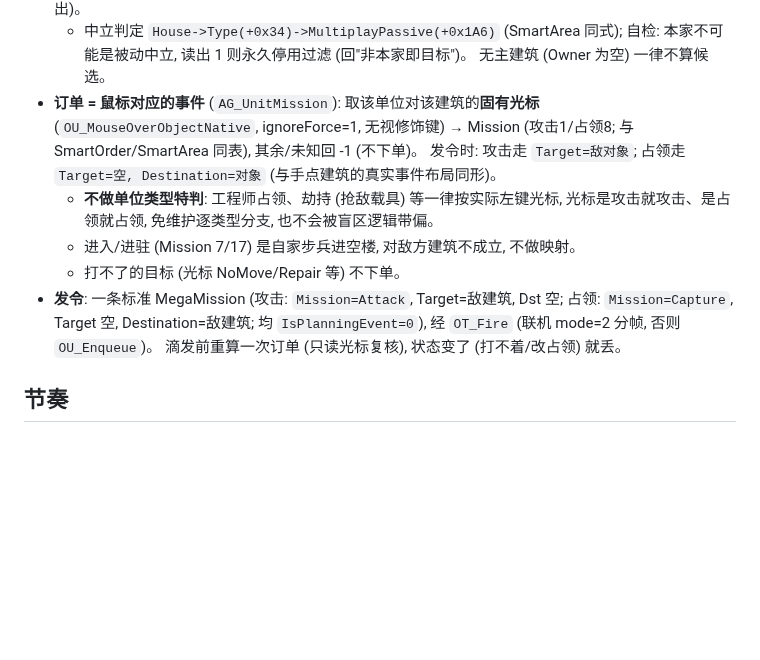
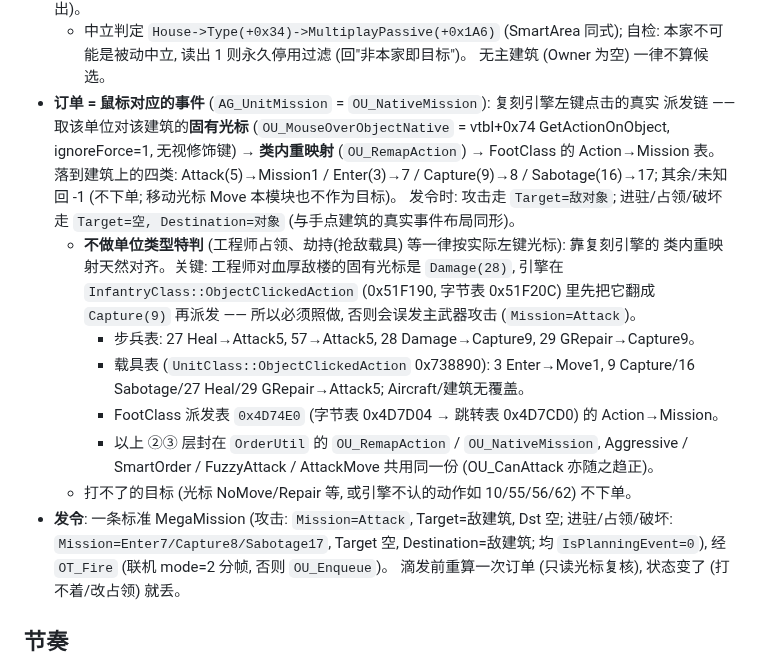
Before and after one commit to MagicShiba/MO_ExperienceEnhancements, a Markdown page: notes/侵略模式.md, the part around the change. GitHub-like rendering; blank space fills up the shorter version.

```diff
--- a/notes/侵略模式.md
+++ b/notes/侵略模式.md
@@ -33,17 +33,27 @@ Alt+A (可配) 切换选中单位的标记。
   * 中立判定 `House->Type(+0x34)->MultiplayPassive(+0x1A6)` (SmartArea 同式);
     自检: 本家不可能是被动中立, 读出 1 则永久停用过滤 (回"非本家即目标")。
     无主建筑 (Owner 为空) 一律不算候选。
-* **订单 = 鼠标对应的事件** (`AG_UnitMission`): 取该单位对该建筑的**固有光标**
-  (`OU_MouseOverObjectNative`, ignoreForce=1, 无视修饰键) → Mission
-  (攻击1/占领8; 与 SmartOrder/SmartArea 同表), 其余/未知回 -1 (不下单)。
-  发令时: 攻击走 `Target=敌对象`; 占领走 `Target=空, Destination=对象`
+* **订单 = 鼠标对应的事件** (`AG_UnitMission` = `OU_NativeMission`): 复刻引擎左键点击的真实
+  派发链 —— 取该单位对该建筑的**固有光标** (`OU_MouseOverObjectNative` = vtbl+0x74
+  GetActionOnObject, ignoreForce=1, 无视修饰键) → **类内重映射** (`OU_RemapAction`)
+  → FootClass 的 Action→Mission 表。
+  落到建筑上的四类: Attack(5)→Mission1 / Enter(3)→7 / Capture(9)→8 / Sabotage(16)→17;
+  其余/未知回 -1 (不下单; 移动光标 Move 本模块也不作为目标)。
+  发令时: 攻击走 `Target=敌对象`; 进驻/占领/破坏走 `Target=空, Destination=对象`
   (与手点建筑的真实事件布局同形)。
-  * **不做单位类型特判**: 工程师占领、劫持 (抢敌载具) 等一律按实际左键光标,
-    光标是攻击就攻击、是占领就占领, 免维护逐类型分支, 也不会被盲区逻辑带偏。
-  * 进入/进驻 (Mission 7/17) 是自家步兵进空楼, 对敌方建筑不成立, 不做映射。
-  * 打不了的目标 (光标 NoMove/Repair 等) 不下单。
+  * **不做单位类型特判** (工程师占领、劫持(抢敌载具) 等一律按实际左键光标): 靠复刻引擎的
+    类内重映射天然对齐。关键: 工程师对血厚敌楼的固有光标是 `Damage(28)`, 引擎在
+    `InfantryClass::ObjectClickedAction` (0x51F190, 字节表 0x51F20C) 里先把它翻成
+    `Capture(9)` 再派发 —— 所以必须照做, 否则会误发主武器攻击 (`Mission=Attack`)。
+    * 步兵表: 27 Heal→Attack5, 57→Attack5, 28 Damage→Capture9, 29 GRepair→Capture9。
+    * 载具表 (`UnitClass::ObjectClickedAction` 0x738890): 3 Enter→Move1,
+      9 Capture/16 Sabotage/27 Heal/29 GRepair→Attack5; Aircraft/建筑无覆盖。
+    * FootClass 派发表 `0x4D74E0` (字节表 0x4D7D04 → 跳转表 0x4D7CD0) 的 Action→Mission。
+    * 以上 ②③ 层封在 `OrderUtil` 的 `OU_RemapAction` / `OU_NativeMission`, Aggressive /
+      SmartOrder / FuzzyAttack / AttackMove 共用同一份 (OU_CanAttack 亦随之趋正)。
+  * 打不了的目标 (光标 NoMove/Repair 等, 或引擎不认的动作如 10/55/56/62) 不下单。
 * **发令**: 一条标准 MegaMission (攻击: `Mission=Attack`, Target=敌建筑, Dst 空;
-  占领: `Mission=Capture`, Target 空, Destination=敌建筑;
+  进驻/占领/破坏: `Mission=Enter7/Capture8/Sabotage17`, Target 空, Destination=敌建筑;
   均 `IsPlanningEvent=0`), 经 `OT_Fire` (联机 mode=2 分帧, 否则 `OU_Enqueue`)。
   滴发前重算一次订单 (只读光标复核), 状态变了 (打不着/改占领) 就丢。
 
```
Also changed, not shown: icons/icon_aggressive.png, 10 other files.
